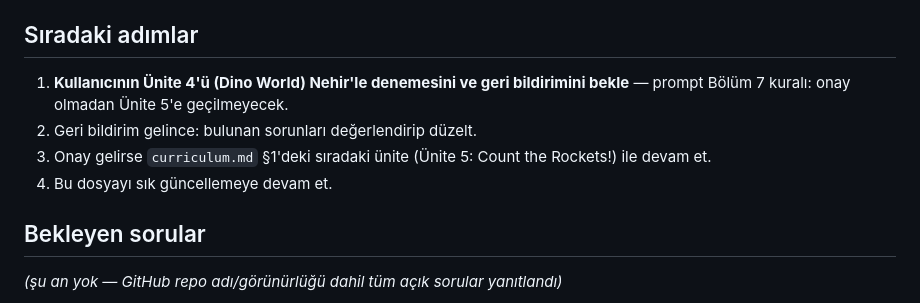
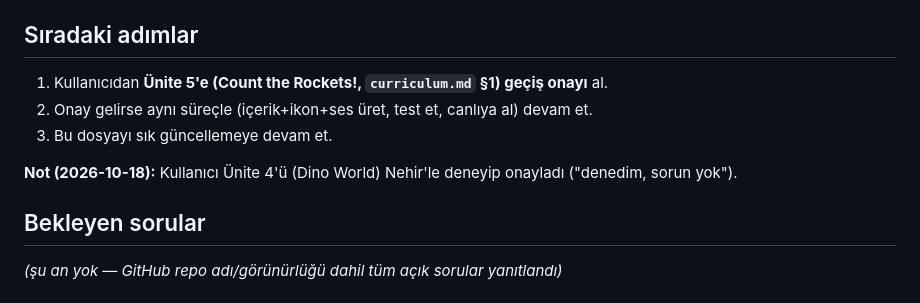
Before and after one commit to burak532/nehir-ingilizce, a Markdown page: docs/progress.md, the part around the change. Rendered like a GitHub page.

Commit message:
Kullanıcı Ünite 4'ü (Dino World) onayladı, Ünite 5 geçiş onayı bekleniyor
Co-Authored-By: Claude Opus 5 <noreply@anthropic.com>

```diff
--- a/docs/progress.md
+++ b/docs/progress.md
@@ -169,10 +169,11 @@ Kullanıcı "tekrar penceresi nedir" diye sordu (açıklandı), ardından "bu ü
 MVP (prompt Bölüm 7 kapsamı) **tamamen bitti ve GitHub Pages'te canlı**. Aşama 8 (kalite kontrolü) tamamlandı. Kullanıcı Hello!, Dino Colors ve **Animal Friends (Ünite 3)** üçünü de Nehir'le deneyip onayladı (2026-10-17: "bu ünitede bir sorun görünmüyor"). `npm run build`/`npm run test` temiz geçiyor.
 
 ## Sıradaki adımlar
-1. **Kullanıcının Ünite 4'ü (Dino World) Nehir'le denemesini ve geri bildirimini bekle** — prompt Bölüm 7 kuralı: onay olmadan Ünite 5'e geçilmeyecek.
-2. Geri bildirim gelince: bulunan sorunları değerlendirip düzelt.
-3. Onay gelirse `curriculum.md` §1'deki sıradaki ünite (Ünite 5: Count the Rockets!) ile devam et.
-4. Bu dosyayı sık güncellemeye devam et.
+1. Kullanıcıdan **Ünite 5'e (Count the Rockets!, `curriculum.md` §1) geçiş onayı** al.
+2. Onay gelirse aynı süreçle (içerik+ikon+ses üret, test et, canlıya al) devam et.
+3. Bu dosyayı sık güncellemeye devam et.
+
+**Not (2026-10-18):** Kullanıcı Ünite 4'ü (Dino World) Nehir'le deneyip onayladı ("denedim, sorun yok").
 
 ## Bekleyen sorular
 _(şu an yok — GitHub repo adı/görünürlüğü dahil tüm açık sorular yanıtlandı)_
```
